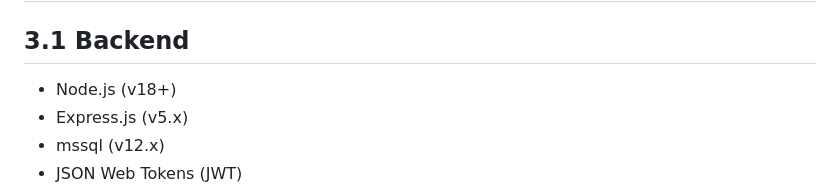
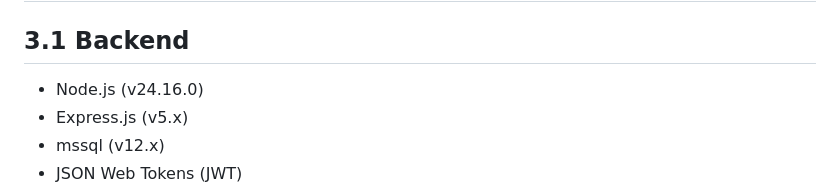
Before and after one commit to ahsansiraj/Flight_booking_Backend, a Markdown page: docs/SRS.md, the part around the change. Drawn GitHub-style.

Commit message:
updated srs

```diff
--- a/docs/SRS.md
+++ b/docs/SRS.md
@@ -65,7 +65,7 @@ This document is intended to be used for:
 
 ## 3.1 Backend
 
-* Node.js (v18+)
+* Node.js (v24.16.0)
 * Express.js (v5.x)
 * mssql (v12.x)
 * JSON Web Tokens (JWT)
```
